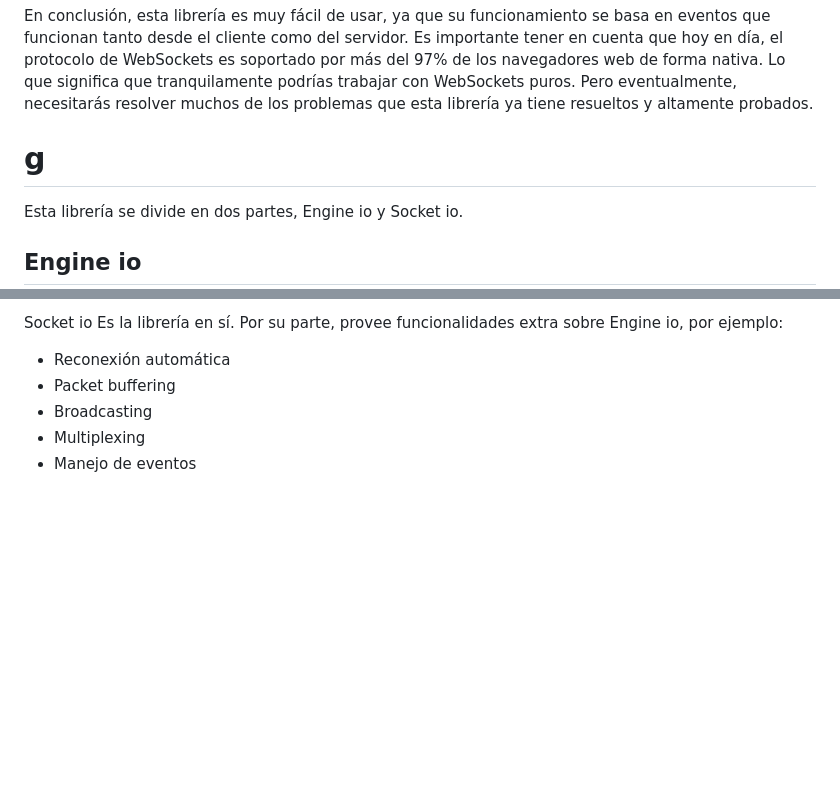
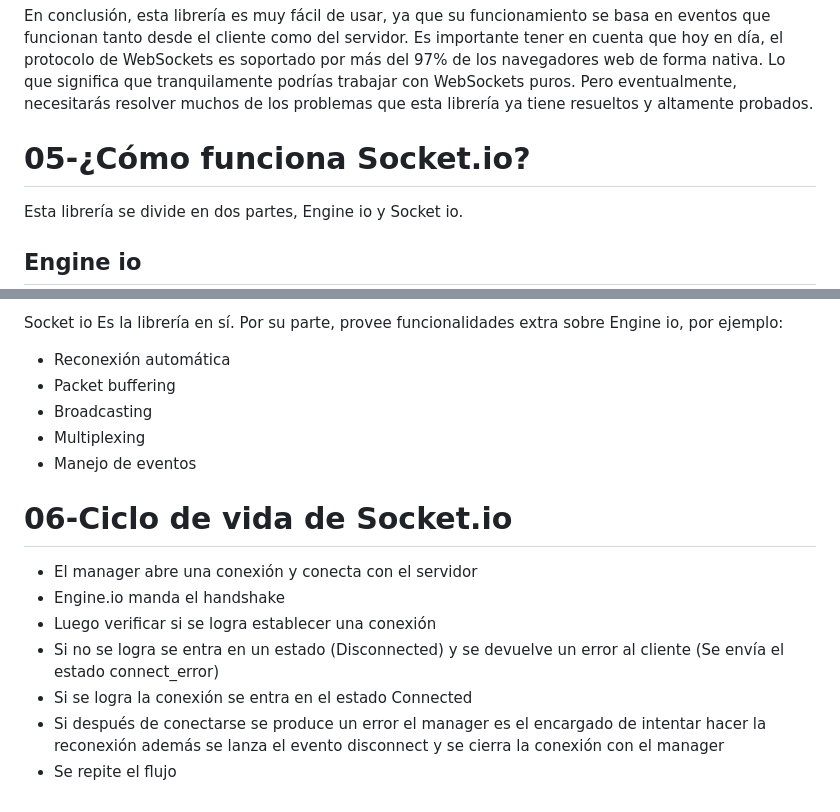
Before and after one commit to Exe-Figueroa/Apps-RealTime-SocketIo, a Markdown page: README.md, 2 parts joined by grey strips. Rendered like a GitHub page; blank space fills up the shorter version.

Commit message:
06-Ciclo de vida de Socket.io

```diff
--- a/README.md
+++ b/README.md
@@ -39,7 +39,7 @@
   Es importante tener en cuenta que hoy en día, el protocolo de WebSockets es soportado por más del 97% de los navegadores web de forma nativa. Lo que significa que tranquilamente podrías trabajar con WebSockets puros.
   Pero eventualmente, necesitarás resolver muchos de los problemas que esta librería ya tiene resueltos y altamente probados.
 
-# g
+# 05-¿Cómo funciona Socket.io?
   Esta librería se divide en dos partes, Engine io y Socket io.
   ## Engine io
   Es el motor de la librería. Se encarga de establecer la conexión entre el cliente y el servidor. Maneja las formas de conectarse (Transports), el mecanismo de actualización y detección de des-conexiones.
@@ -71,3 +71,12 @@
   - Broadcasting
   - Multiplexing
   - Manejo de eventos
+
+# 06-Ciclo de vida de Socket.io
+  - El manager abre una conexión y conecta con el servidor
+  - Engine.io manda el handshake
+  - Luego verificar si se logra establecer una conexión
+  - Si no se logra se entra en un estado (Disconnected) y se devuelve un error al cliente (Se envía el estado connect_error)
+  - Si se logra la conexión se entra en el estado Connected
+  - Si después de conectarse se produce un error el manager es el encargado de intentar hacer la reconexión además se lanza el evento disconnect y se cierra la conexión con el manager
+  - Se repite el flujo
```
